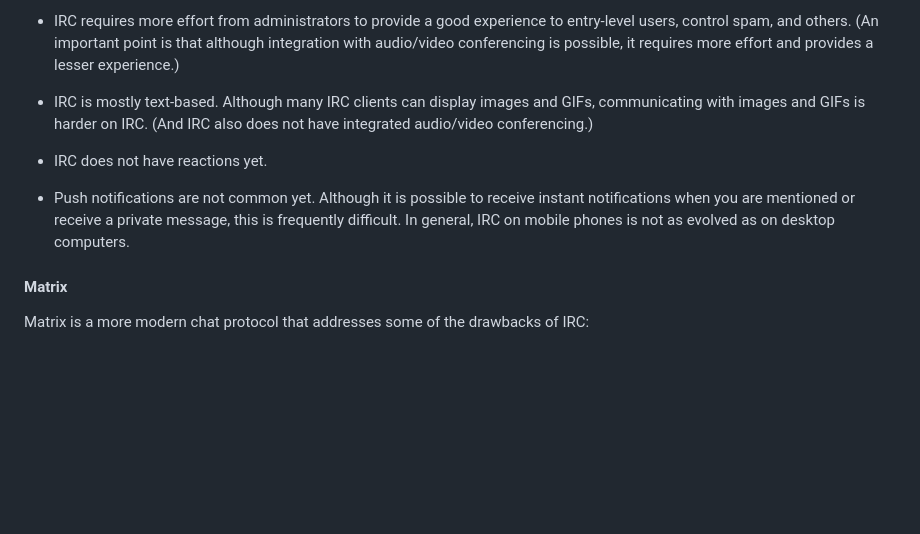
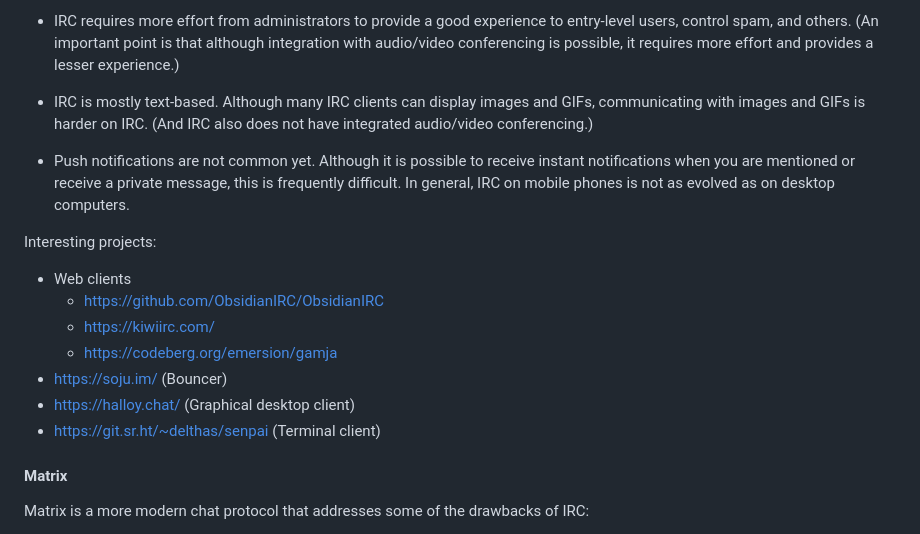
Before and after one commit to alexpdp7/alexpdp7, a Markdown page: misc/internet-communication-channels.md, the part around the change. GitHub-like rendering; blank space fills up the shorter version.

Commit message:
Add IRC software, apparently reactions are a thing now

```diff
--- a/misc/internet-communication-channels.md
+++ b/misc/internet-communication-channels.md
@@ -70,11 +70,19 @@ Some drawbacks of IRC are:
   Although many IRC clients can display images and GIFs, communicating with images and GIFs is harder on IRC.
   (And IRC also does not have integrated audio/video conferencing.)
 
-* IRC does not have reactions yet.
-
 * Push notifications are not common yet.
   Although it is possible to receive instant notifications when you are mentioned or receive a private message, this is frequently difficult.
   In general, IRC on mobile phones is not as evolved as on desktop computers.
+
+Interesting projects:
+
+* Web clients
+  * https://github.com/ObsidianIRC/ObsidianIRC
+  * https://kiwiirc.com/
+  * https://codeberg.org/emersion/gamja
+* https://soju.im/ (Bouncer)
+* https://halloy.chat/ (Graphical desktop client)
+* https://git.sr.ht/~delthas/senpai (Terminal client)
 
 #### Matrix
 
```
